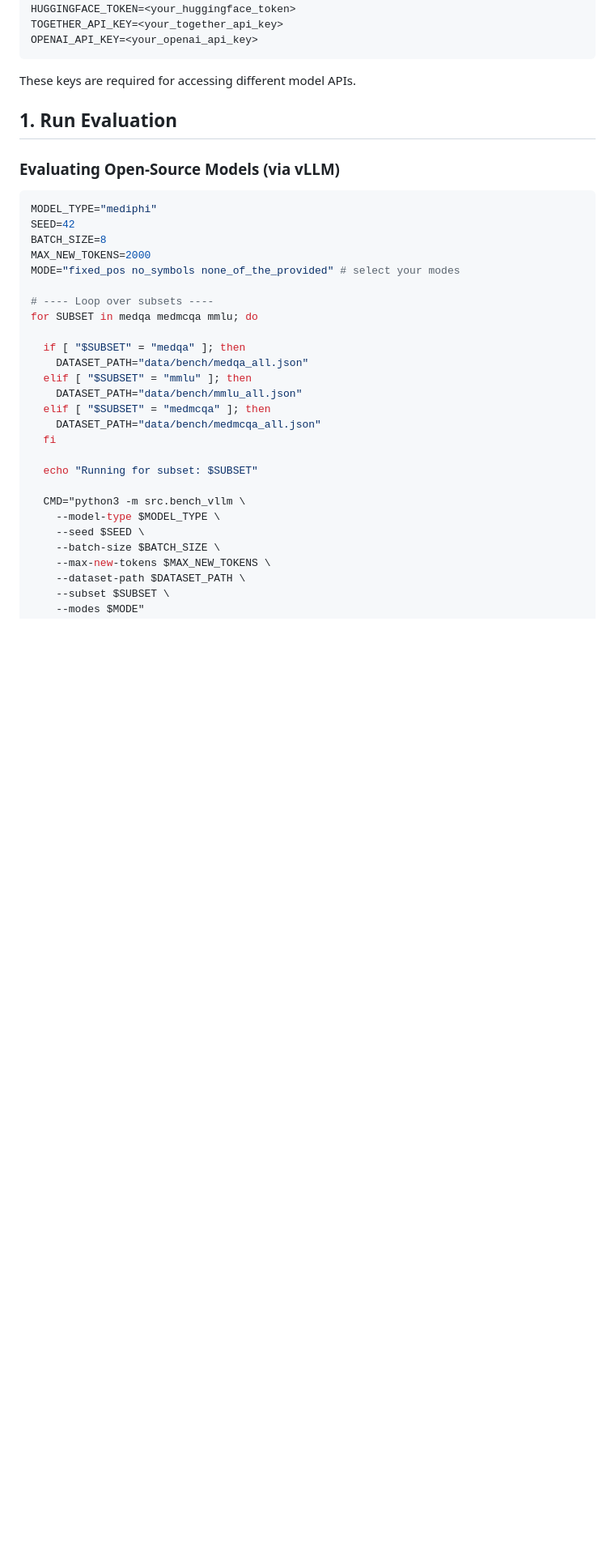
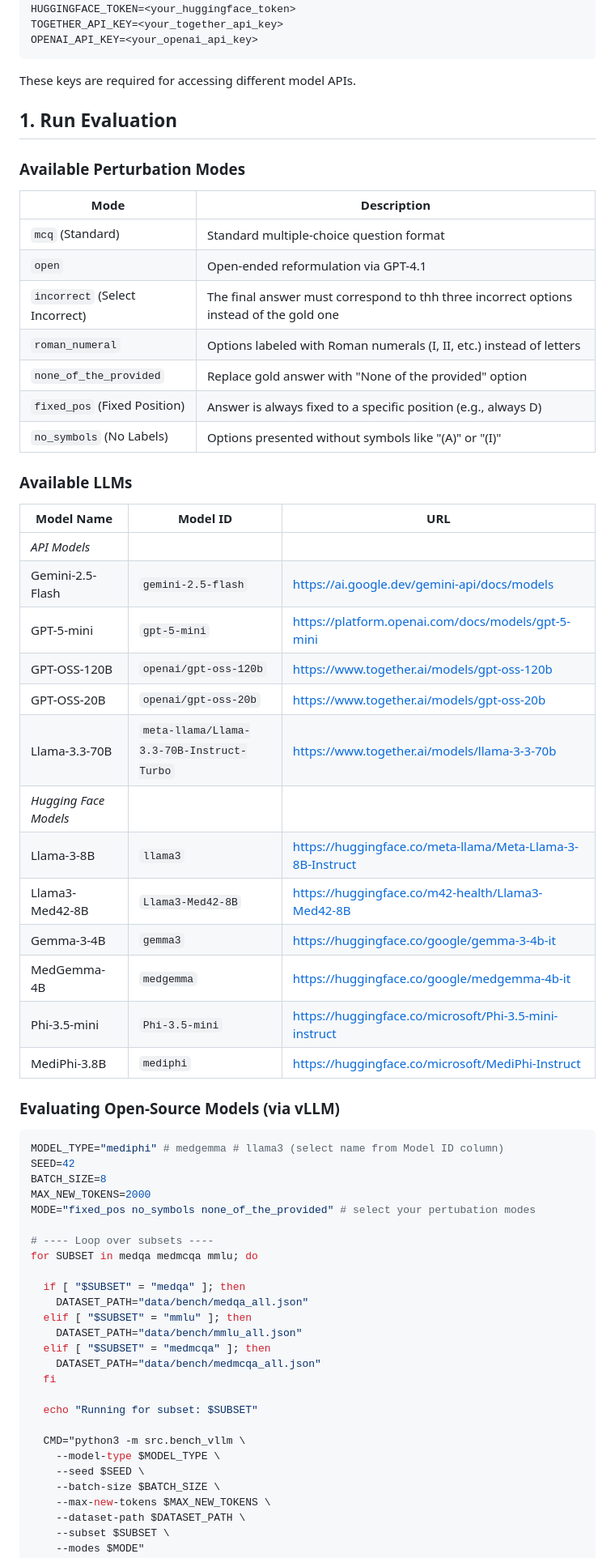
Before and after one commit to disi-unibo-nlp/remedqa, a Markdown page: README.md, the part around one of its changes. Shown at 81% size. GitHub-like rendering; blank space fills up the shorter version.

````diff
--- a/README.md
+++ b/README.md
@@ -116,13 +129,45 @@ These keys are required for accessing different model APIs.
 
 ## 1. Run Evaluation
 
+### Available Perturbation Modes
+
+| Mode                           | Description                                                                             |
+| ------------------------------ | --------------------------------------------------------------------------------------- |
+| `mcq` (Standard)               | Standard multiple-choice question format                                                |
+| `open`                         | Open-ended reformulation via GPT-4.1                                                    |
+| `incorrect` (Select Incorrect) | The final answer must correspond to thh three incorrect options instead of the gold one |
+| `roman_numeral`                | Options labeled with Roman numerals (I, II, etc.) instead of letters                    |
+| `none_of_the_provided`         | Replace gold answer with "None of the provided" option                                  |
+| `fixed_pos` (Fixed Position)   | Answer is always fixed to a specific position (e.g., always D)                          |
+| `no_symbols` (No Labels)       | Options presented without symbols like "(A)" or "(I)"                                   |
+
+
+### Available LLMs
+
+| **Model Name**        | **Model ID**                              | **URL**                                                    |
+| --------------------- | ----------------------------------------- | ---------------------------------------------------------- |
+| *API Models*          |                                           |                                                            |
+| Gemini-2.5-Flash      | `gemini-2.5-flash`                        | https://ai.google.dev/gemini-api/docs/models               |
+| GPT-5-mini            | `gpt-5-mini`                              | https://platform.openai.com/docs/models/gpt-5-mini         |
+| GPT-OSS-120B          | `openai/gpt-oss-120b`                     | https://www.together.ai/models/gpt-oss-120b                |
+| GPT-OSS-20B           | `openai/gpt-oss-20b`                      | https://www.together.ai/models/gpt-oss-20b                 |
+| Llama-3.3-70B         | `meta-llama/Llama-3.3-70B-Instruct-Turbo` | https://www.together.ai/models/llama-3-3-70b               |
+| *Hugging Face Models* |                                           |                                                            |
+| Llama-3-8B            | `llama3`                                  | https://huggingface.co/meta-llama/Meta-Llama-3-8B-Instruct |
+| Llama3-Med42-8B       | `Llama3-Med42-8B`                         | https://huggingface.co/m42-health/Llama3-Med42-8B          |
+| Gemma-3-4B            | `gemma3`                                  | https://huggingface.co/google/gemma-3-4b-it                |
+| MedGemma-4B           | `medgemma`                                | https://huggingface.co/google/medgemma-4b-it               |
+| Phi-3.5-mini          | `Phi-3.5-mini`                            | https://huggingface.co/microsoft/Phi-3.5-mini-instruct     |
+| MediPhi-3.8B          | `mediphi`                                 | https://huggingface.co/microsoft/MediPhi-Instruct          |
+
+
 ### Evaluating Open-Source Models (via vLLM)
 ```bash
-MODEL_TYPE="mediphi"
+MODEL_TYPE="mediphi" # medgemma # llama3 (select name from Model ID column)
 SEED=42
 BATCH_SIZE=8
 MAX_NEW_TOKENS=2000
-MODE="fixed_pos no_symbols none_of_the_provided" # select your modes
+MODE="fixed_pos no_symbols none_of_the_provided" # select your pertubation modes
 
 # ---- Loop over subsets ----
 for SUBSET in medqa medmcqa mmlu; do
````
Also changed, not shown: other parts of README.md (+14 -1 lines).
